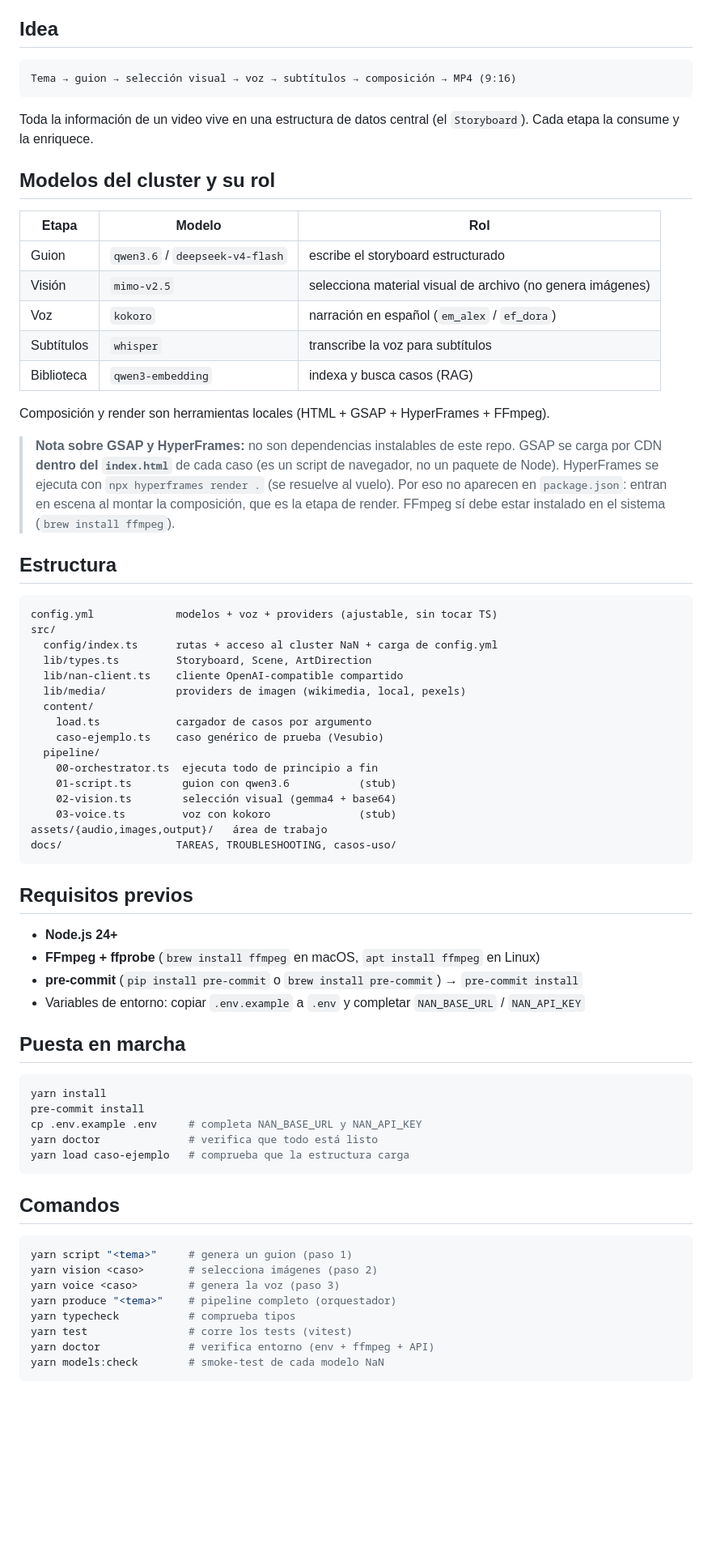
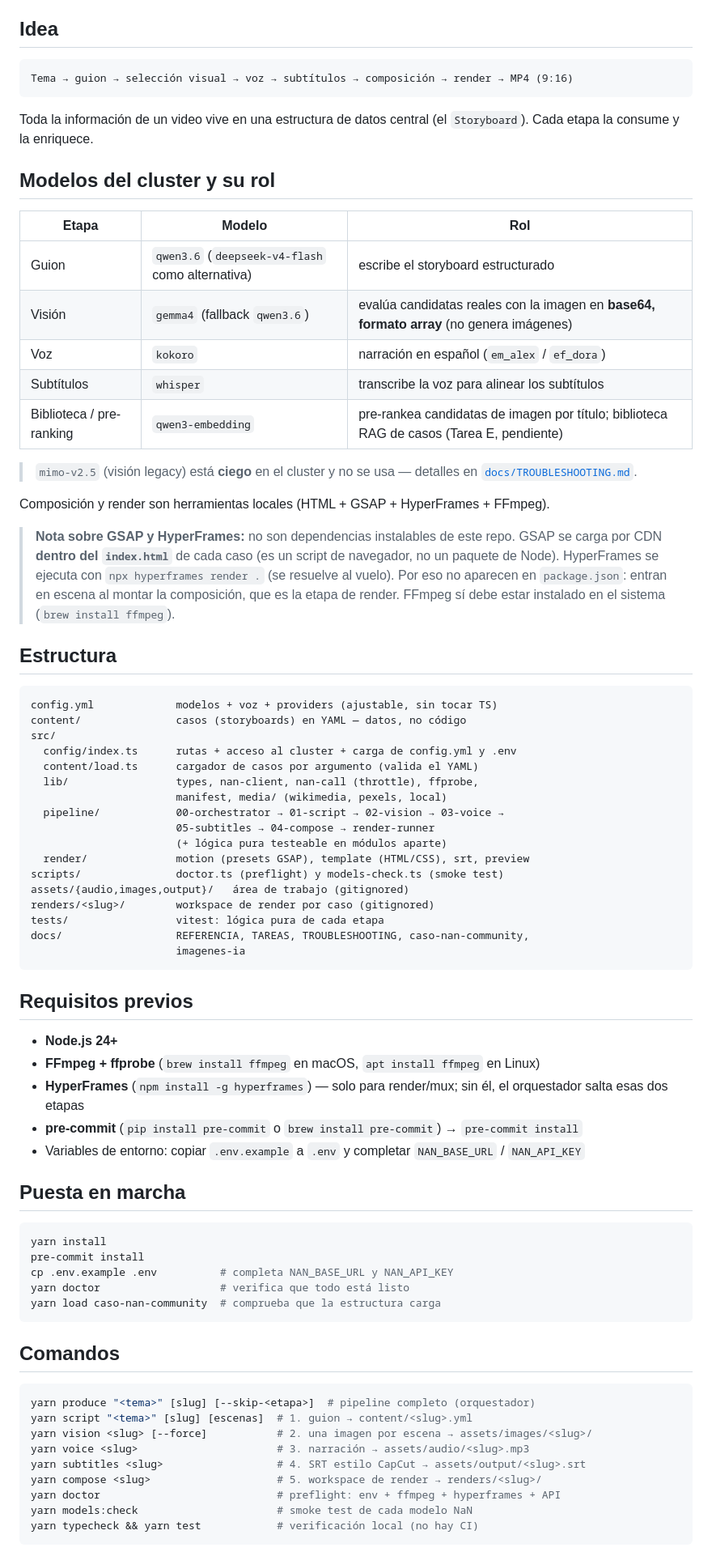
Before and after one commit to lamjesus/nan-video-pipeline, a Markdown page: README.md, the part around one of its changes. Shown at 81% size. Drawn GitHub-style; blank space fills up the shorter version.

````diff
--- a/README.md
+++ b/README.md
@@ -6,7 +6,7 @@ los modelos del cluster **NaN** (API OpenAI-compatible). Sin servicios externos.
 ## Idea
 
 ```
-Tema → guion → selección visual → voz → subtítulos → composición → MP4 (9:16)
+Tema → guion → selección visual → voz → subtítulos → composición → render → MP4 (9:16)
 ```
 
 Toda la información de un video vive en una estructura de datos central (el
@@ -16,11 +16,14 @@ Toda la información de un video vive en una estructura de datos central (el
 
 | Etapa | Modelo | Rol |
 |-------|--------|-----|
-| Guion | `qwen3.6` / `deepseek-v4-flash` | escribe el storyboard estructurado |
-| Visión | `mimo-v2.5` | selecciona material visual de archivo (no genera imágenes) |
+| Guion | `qwen3.6` (`deepseek-v4-flash` como alternativa) | escribe el storyboard estructurado |
+| Visión | `gemma4` (fallback `qwen3.6`) | evalúa candidatas reales con la imagen en **base64, formato array** (no genera imágenes) |
 | Voz | `kokoro` | narración en español (`em_alex` / `ef_dora`) |
-| Subtítulos | `whisper` | transcribe la voz para subtítulos |
-| Biblioteca | `qwen3-embedding` | indexa y busca casos (RAG) |
+| Subtítulos | `whisper` | transcribe la voz para alinear los subtítulos |
+| Biblioteca / pre-ranking | `qwen3-embedding` | pre-rankea candidatas de imagen por título; biblioteca RAG de casos (Tarea E, pendiente) |
+
+> `mimo-v2.5` (visión legacy) está **ciego** en el cluster y no se usa —
+> detalles en [`docs/TROUBLESHOOTING.md`](./docs/TROUBLESHOOTING.md).
 
 Composición y render son herramientas locales (HTML + GSAP + HyperFrames + FFmpeg).
 
@@ -35,27 +38,30 @@ Composición y render son herramientas locales (HTML + GSAP + HyperFrames + FFmp
 
 ```
 config.yml             modelos + voz + providers (ajustable, sin tocar TS)
+content/               casos (storyboards) en YAML — datos, no código
 src/
-  config/index.ts      rutas + acceso al cluster NaN + carga de config.yml
-  lib/types.ts         Storyboard, Scene, ArtDirection
-  lib/nan-client.ts    cliente OpenAI-compatible compartido
-  lib/media/           providers de imagen (wikimedia, local, pexels)
-  content/
-    load.ts            cargador de casos por argumento
-    caso-ejemplo.ts    caso genérico de prueba (Vesubio)
-  pipeline/
-    00-orchestrator.ts  ejecuta todo de principio a fin
-    01-script.ts        guion con qwen3.6           (stub)
-    02-vision.ts        selección visual (gemma4 + base64)
-    03-voice.ts         voz con kokoro              (stub)
-assets/{audio,images,output}/   área de trabajo
-docs/                  TAREAS, TROUBLESHOOTING, casos-uso/
+  config/index.ts      rutas + acceso al cluster + carga de config.yml y .env
+  content/load.ts      cargador de casos por argumento (valida el YAML)
+  lib/                 types, nan-client, nan-call (throttle), ffprobe,
+                       manifest, media/ (wikimedia, pexels, local)
+  pipeline/            00-orchestrator → 01-script → 02-vision → 03-voice →
+                       05-subtitles → 04-compose → render-runner
+                       (+ lógica pura testeable en módulos aparte)
+  render/              motion (presets GSAP), template (HTML/CSS), srt, preview
+scripts/               doctor.ts (preflight) y models-check.ts (smoke test)
+assets/{audio,images,output}/   área de trabajo (gitignored)
+renders/<slug>/        workspace de render por caso (gitignored)
+tests/                 vitest: lógica pura de cada etapa
+docs/                  REFERENCIA, TAREAS, TROUBLESHOOTING, caso-nan-community,
+                       imagenes-ia
 ```
 
 ## Requisitos previos
 
 - **Node.js 24+**
 - **FFmpeg + ffprobe** (`brew install ffmpeg` en macOS, `apt install ffmpeg` en Linux)
+- **HyperFrames** (`npm install -g hyperframes`) — solo para render/mux; sin él,
+  el orquestador salta esas dos etapas
 - **pre-commit** (`pip install pre-commit` o `brew install pre-commit`) → `pre-commit install`
 - Variables de entorno: copiar `.env.example` a `.env` y completar `NAN_BASE_URL` / `NAN_API_KEY`
 
@@ -64,20 +70,21 @@ docs/                  TAREAS, TROUBLESHOOTING, casos-uso/
 ```bash
 yarn install
 pre-commit install
-cp .env.example .env     # completa NAN_BASE_URL y NAN_API_KEY
-yarn doctor              # verifica que todo está listo
-yarn load caso-ejemplo   # comprueba que la estructura carga
+cp .env.example .env          # completa NAN_BASE_URL y NAN_API_KEY
+yarn doctor                   # verifica que todo está listo
+yarn load caso-nan-community  # comprueba que la estructura carga
 ```
 
 ## Comandos
 
 ```bash
-yarn script "<tema>"     # genera un guion (paso 1)
-yarn vision <caso>       # selecciona imágenes (paso 2)
-yarn voice <caso>        # genera la voz (paso 3)
-yarn produce "<tema>"    # pipeline completo (orquestador)
-yarn typecheck           # comprueba tipos
-yarn test                # corre los tests (vitest)
-yarn doctor              # verifica entorno (env + ffmpeg + API)
-yarn models:check        # smoke-test de cada modelo NaN
+yarn produce "<tema>" [slug] [--skip-<etapa>]  # pipeline completo (orquestador)
+yarn script "<tema>" [slug] [escenas]  # 1. guion → content/<slug>.yml
+yarn vision <slug> [--force]           # 2. una imagen por escena → assets/images/<slug>/
+yarn voice <slug>                      # 3. narración → assets/audio/<slug>.mp3
+yarn subtitles <slug>                  # 4. SRT estilo CapCut → assets/output/<slug>.srt
+yarn compose <slug>                    # 5. workspace de render → renders/<slug>/
+yarn doctor                            # preflight: env + ffmpeg + hyperframes + API
+yarn models:check                      # smoke test de cada modelo NaN
+yarn typecheck && yarn test            # verificación local (no hay CI)
 ```
````
Also changed, not shown: other parts of README.md (+60 -7 lines).
